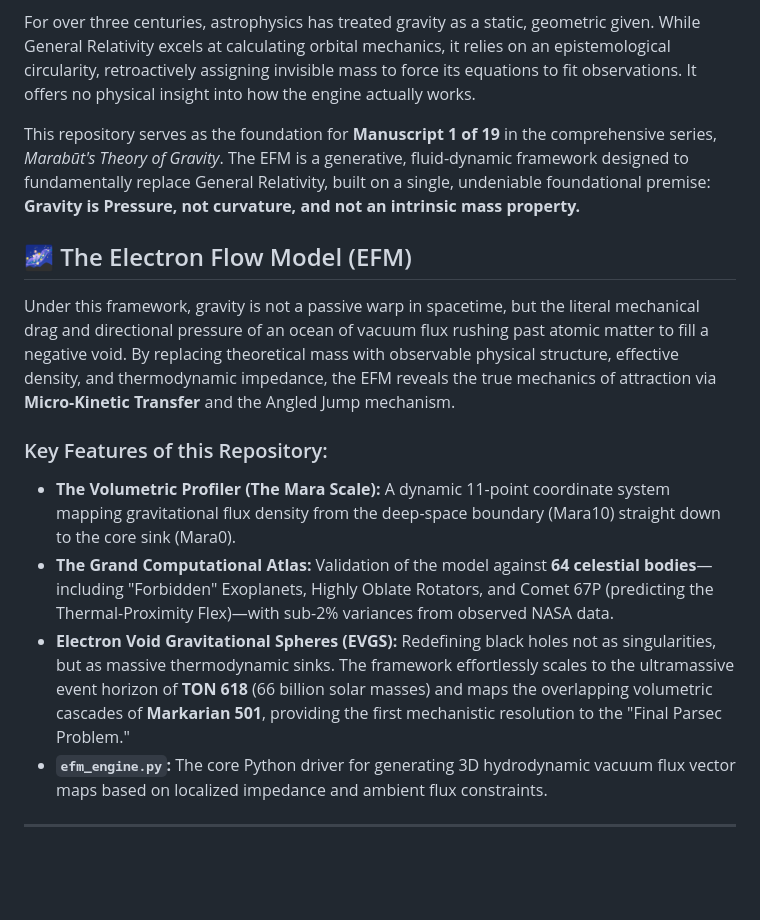
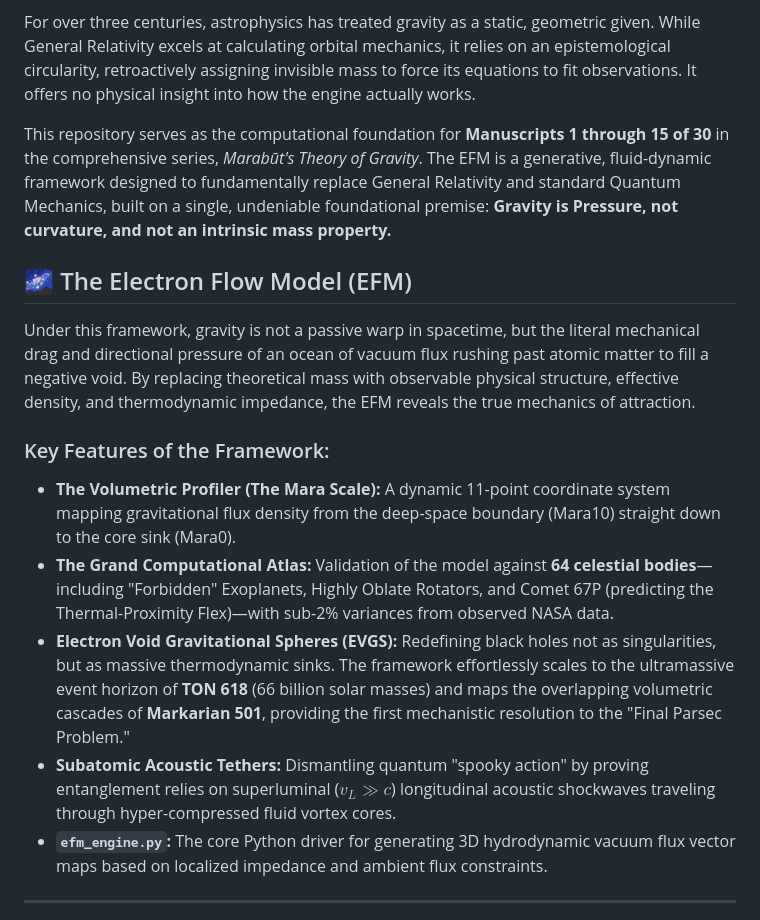
Before and after one commit to MarabutMarabut/Theory-of-Gravity, a Markdown page: README.md, the part around one of its changes. Rendered like a GitHub page; blank space fills up the shorter version.

```diff
--- a/README.md
+++ b/README.md
@@ -9,17 +9,18 @@ Welcome to the official computational repository for **Marabūt's Theory of Grav
 
 For over three centuries, astrophysics has treated gravity as a static, geometric given. While General Relativity excels at calculating orbital mechanics, it relies on an epistemological circularity, retroactively assigning invisible mass to force its equations to fit observations. It offers no physical insight into how the engine actually works.
 
-This repository serves as the foundation for **Manuscript 1 of 19** in the comprehensive series, *Marabūt's Theory of Gravity*. The EFM is a generative, fluid-dynamic framework designed to fundamentally replace General Relativity, built on a single, undeniable foundational premise: **Gravity is Pressure, not curvature, and not an intrinsic mass property.**
+This repository serves as the computational foundation for **Manuscripts 1 through 15 of 30** in the comprehensive series, *Marabūt's Theory of Gravity*. The EFM is a generative, fluid-dynamic framework designed to fundamentally replace General Relativity and standard Quantum Mechanics, built on a single, undeniable foundational premise: **Gravity is Pressure, not curvature, and not an intrinsic mass property.**
 
 ## 🌌 The Electron Flow Model (EFM)
 
-Under this framework, gravity is not a passive warp in spacetime, but the literal mechanical drag and directional pressure of an ocean of vacuum flux rushing past atomic matter to fill a negative void. By replacing theoretical mass with observable physical structure, effective density, and thermodynamic impedance, the EFM reveals the true mechanics of attraction via **Micro-Kinetic Transfer** and the Angled Jump mechanism.
+Under this framework, gravity is not a passive warp in spacetime, but the literal mechanical drag and directional pressure of an ocean of vacuum flux rushing past atomic matter to fill a negative void. By replacing theoretical mass with observable physical structure, effective density, and thermodynamic impedance, the EFM reveals the true mechanics of attraction.
 
-### Key Features of this Repository:
+### Key Features of the Framework:
 
 * **The Volumetric Profiler (The Mara Scale):** A dynamic 11-point coordinate system mapping gravitational flux density from the deep-space boundary (Mara10) straight down to the core sink (Mara0).
 * **The Grand Computational Atlas:** Validation of the model against **64 celestial bodies**—including "Forbidden" Exoplanets, Highly Oblate Rotators, and Comet 67P (predicting the Thermal-Proximity Flex)—with sub-2% variances from observed NASA data.
 * **Electron Void Gravitational Spheres (EVGS):** Redefining black holes not as singularities, but as massive thermodynamic sinks. The framework effortlessly scales to the ultramassive event horizon of **TON 618** (66 billion solar masses) and maps the overlapping volumetric cascades of **Markarian 501**, providing the first mechanistic resolution to the "Final Parsec Problem."
+* **Subatomic Acoustic Tethers:** Dismantling quantum "spooky action" by proving entanglement relies on superluminal ($v_L \gg c$) longitudinal acoustic shockwaves traveling through hyper-compressed fluid vortex cores.
 * **`efm_engine.py`:** The core Python driver for generating 3D hydrodynamic vacuum flux vector maps based on localized impedance and ambient flux constraints.
 
 ---
```
Also changed, not shown: other parts of README.md (+29 -15 lines).
